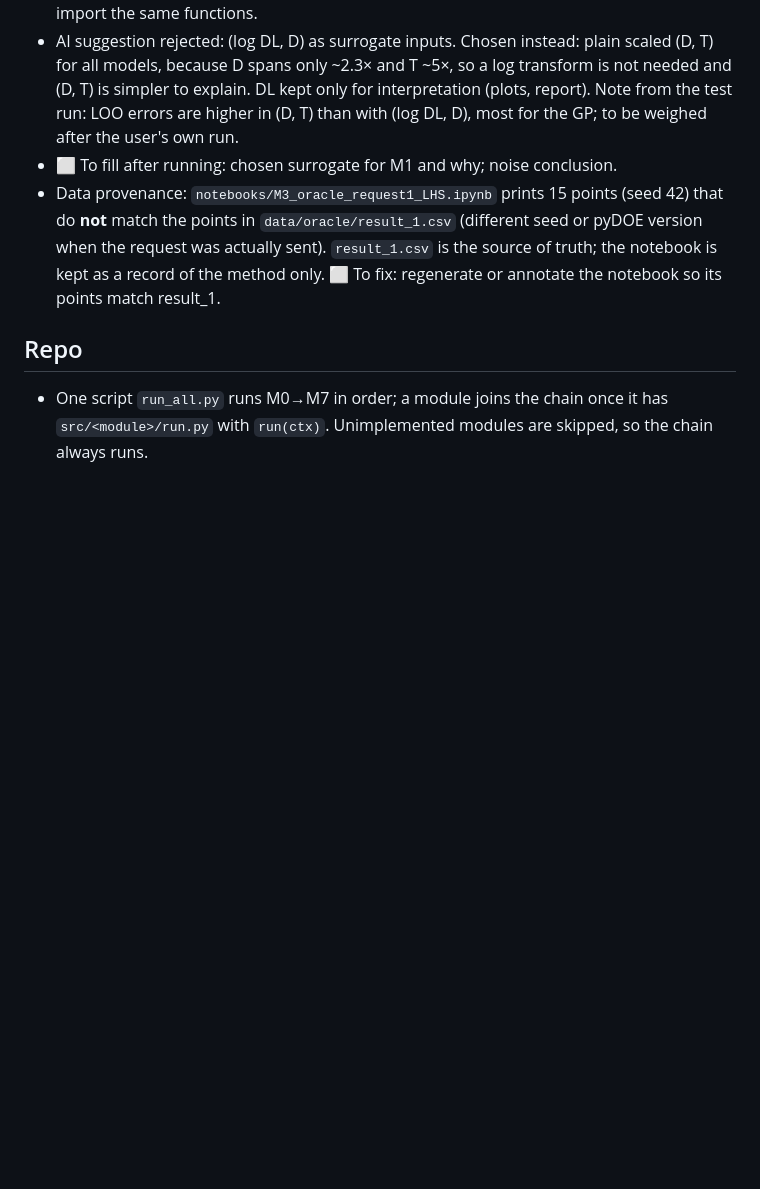
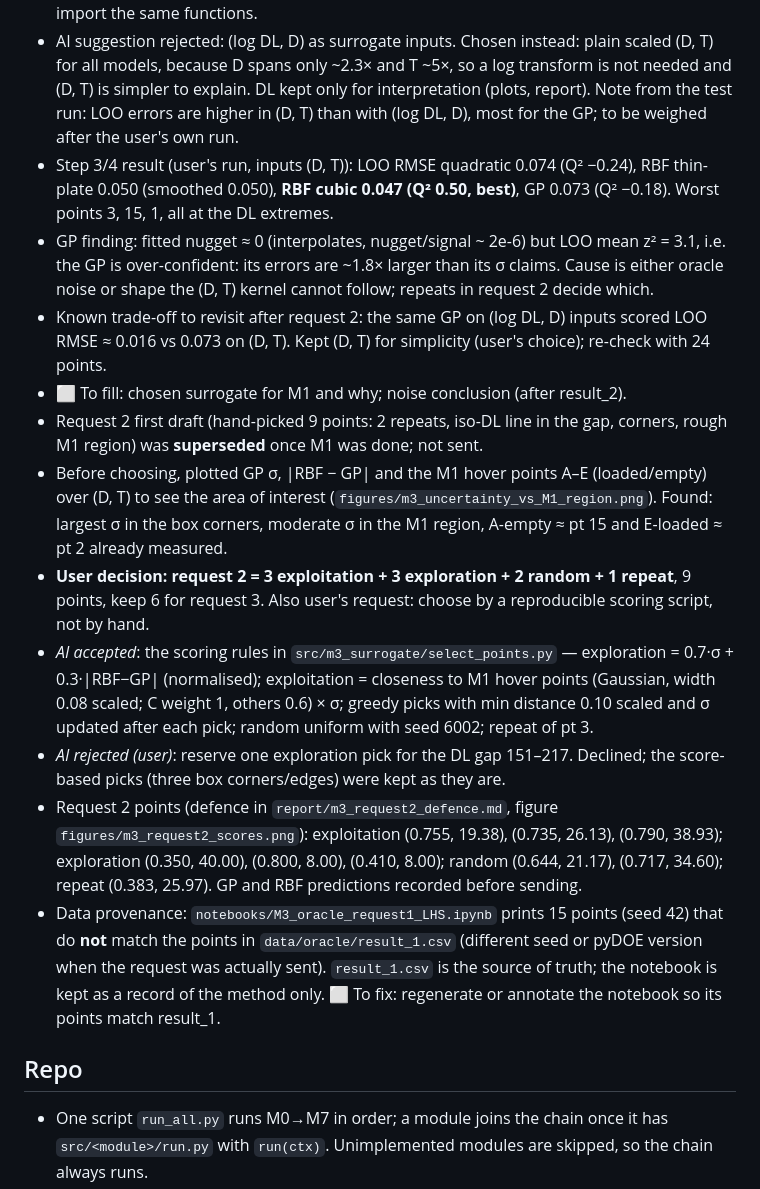
Before and after one commit to id24d001/Skylink, a Markdown page: report/decision_log.md, the part around the change. Drawn GitHub-style; blank space fills up the shorter version.

```diff
--- a/report/decision_log.md
+++ b/report/decision_log.md
@@ -28,7 +28,16 @@ Format: **[module] decision** — why. Mark AI suggestions as *AI accepted* / *A
 - Noise check: GP nugget vs signal variance + standardised LOO residuals (mean z²). Caveat: no repeats yet, so nugget cannot separate noise from sharp real features.
 - AI suggestion accepted: put fitting code in src/m3_surrogate/ so M1 re-run and run_all.py import the same functions.
 - AI suggestion rejected: (log DL, D) as surrogate inputs. Chosen instead: plain scaled (D, T) for all models, because D spans only ~2.3× and T ~5×, so a log transform is not needed and (D, T) is simpler to explain. DL kept only for interpretation (plots, report). Note from the test run: LOO errors are higher in (D, T) than with (log DL, D), most for the GP; to be weighed after the user's own run.
-- ⬜ To fill after running: chosen surrogate for M1 and why; noise conclusion.
+- Step 3/4 result (user's run, inputs (D, T)): LOO RMSE quadratic 0.074 (Q² −0.24), RBF thin-plate 0.050 (smoothed 0.050), **RBF cubic 0.047 (Q² 0.50, best)**, GP 0.073 (Q² −0.18). Worst points 3, 15, 1, all at the DL extremes.
+- GP finding: fitted nugget ≈ 0 (interpolates, nugget/signal ~ 2e-6) but LOO mean z² = 3.1, i.e. the GP is over-confident: its errors are ~1.8× larger than its σ claims. Cause is either oracle noise or shape the (D, T) kernel cannot follow; repeats in request 2 decide which.
+- Known trade-off to revisit after request 2: the same GP on (log DL, D) inputs scored LOO RMSE ≈ 0.016 vs 0.073 on (D, T). Kept (D, T) for simplicity (user's choice); re-check with 24 points.
+- ⬜ To fill: chosen surrogate for M1 and why; noise conclusion (after result_2).
+- Request 2 first draft (hand-picked 9 points: 2 repeats, iso-DL line in the gap, corners, rough M1 region) was **superseded** once M1 was done; not sent.
+- Before choosing, plotted GP σ, |RBF − GP| and the M1 hover points A–E (loaded/empty) over (D, T) to see the area of interest (`figures/m3_uncertainty_vs_M1_region.png`). Found: largest σ in the box corners, moderate σ in the M1 region, A-empty ≈ pt 15 and E-loaded ≈ pt 2 already measured.
+- **User decision: request 2 = 3 exploitation + 3 exploration + 2 random + 1 repeat**, 9 points, keep 6 for request 3. Also user's request: choose by a reproducible scoring script, not by hand.
+- *AI accepted*: the scoring rules in `src/m3_surrogate/select_points.py` — exploration = 0.7·σ + 0.3·|RBF−GP| (normalised); exploitation = closeness to M1 hover points (Gaussian, width 0.08 scaled; C weight 1, others 0.6) × σ; greedy picks with min distance 0.10 scaled and σ updated after each pick; random uniform with seed 6002; repeat of pt 3.
+- *AI rejected (user)*: reserve one exploration pick for the DL gap 151–217. Declined; the score-based picks (three box corners/edges) were kept as they are.
+- Request 2 points (defence in `report/m3_request2_defence.md`, figure `figures/m3_request2_scores.png`): exploitation (0.755, 19.38), (0.735, 26.13), (0.790, 38.93); exploration (0.350, 40.00), (0.800, 8.00), (0.410, 8.00); random (0.644, 21.17), (0.717, 34.60); repeat (0.383, 25.97). GP and RBF predictions recorded before sending.
 - Data provenance: `notebooks/M3_oracle_request1_LHS.ipynb` prints 15 points (seed 42) that do **not** match the points in `data/oracle/result_1.csv` (different seed or pyDOE version when the request was actually sent). `result_1.csv` is the source of truth; the notebook is kept as a record of the method only. ⬜ To fix: regenerate or annotate the notebook so its points match result_1.
 
 ## Repo
```
Also changed, not shown: README.md (+1 -1 lines), report/m3_request2_defence.md (added, +46 -0 lines), figures/m3_request2_scores.png (added), figures/m3_uncertainty_vs_M1_region.png (added), 6 other files.
